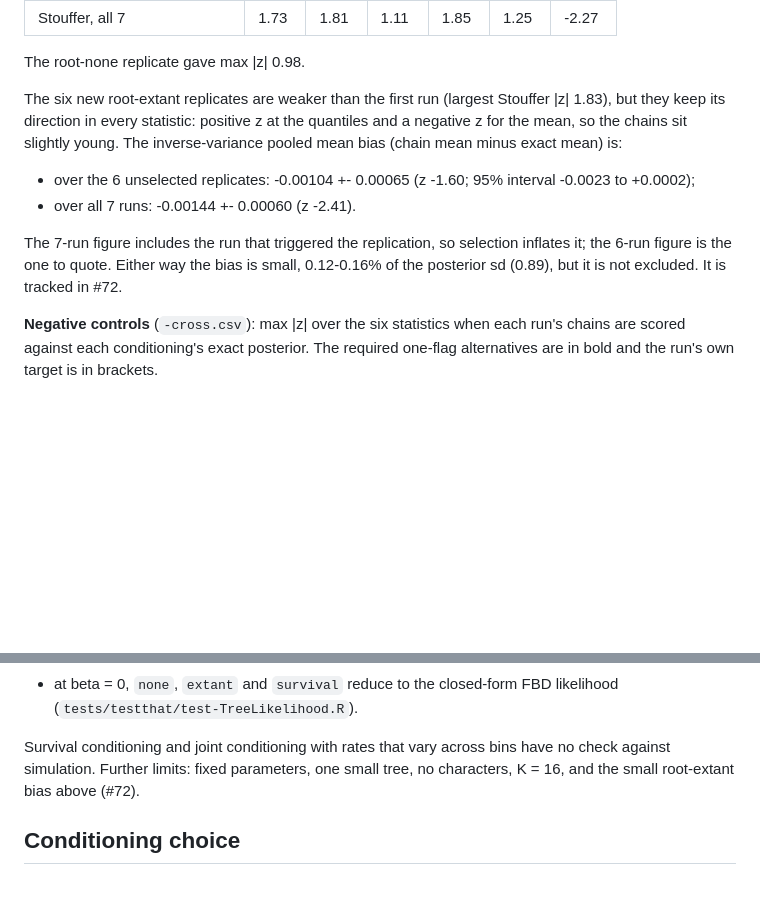
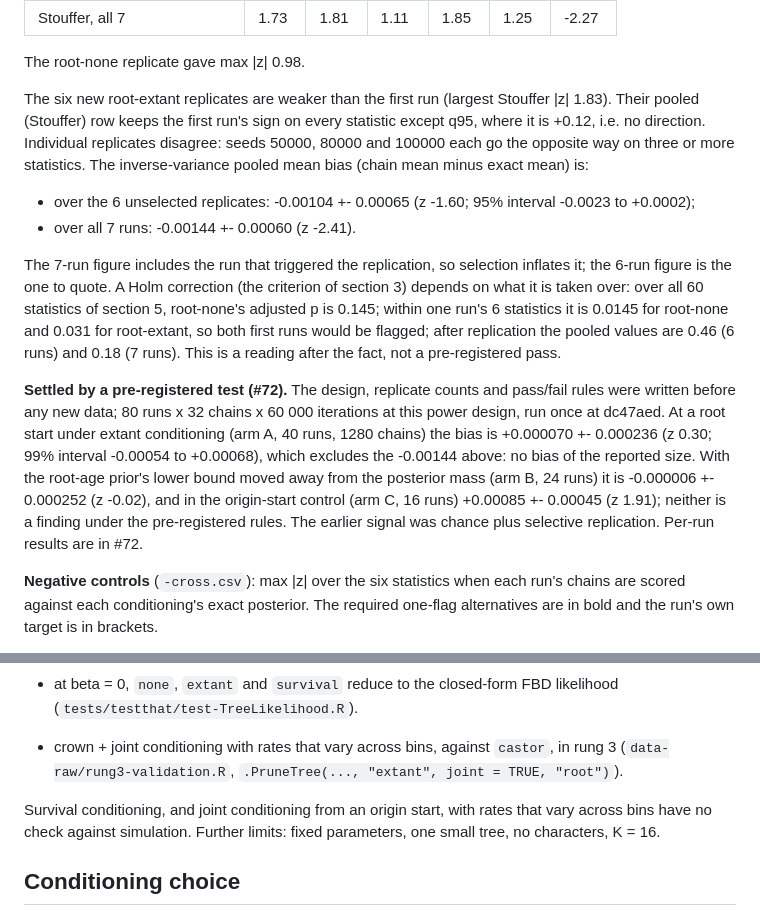
Before and after one commit to agent-issues/EvoTempo, a Markdown page: data-raw/rung5-age-results/README.md, 2 parts joined by grey strips. Drawn GitHub-style; blank space fills up the shorter version.

Commit message:
Rung 5 section 5: record the #72 pre-registered result; scope and replicate wording
- The root-extant bias is no longer described as 'not excluded': the pre-registered
  80-run test (#72) found +0.000070 +- 0.000236 (z 0.30) at a root start under extant
  conditioning, excluding the earlier -0.00144 (verify43d V-1).
- 'Keep its direction in every statistic' holds only for the pooled row, and not for
  q95 (+0.12); three replicates go the other way on three or more statistics (PR43d-6).
- Scope list adds rung 3's castor check of crown + joint conditioning (PR43d-9).
- Holm reading of section 5 under the section-3 criterion, labelled post hoc (PR43d-10).

```diff
--- a/data-raw/rung5-age-results/README.md
+++ b/data-raw/rung5-age-results/README.md
@@ -364,17 +364,32 @@ That makes six root-extant replicates (192 chains) and one root-none replicate (
 The root-none replicate gave max |z| 0.98.
 
 The six new root-extant replicates are weaker than the first run (largest Stouffer |z|
-1.83), but they keep its direction in every statistic: positive z at the quantiles and a
-negative z for the mean, so the chains sit slightly young. The inverse-variance pooled mean
-bias (chain mean minus exact mean) is:
+1.83). Their pooled (Stouffer) row keeps the first run's sign on every statistic except
+q95, where it is +0.12, i.e. no direction. Individual replicates disagree: seeds 50000,
+80000 and 100000 each go the opposite way on three or more statistics. The inverse-variance
+pooled mean bias (chain mean minus exact mean) is:
 
 - over the 6 unselected replicates: -0.00104 +- 0.00065 (z -1.60; 95% interval -0.0023 to
   +0.0002);
 - over all 7 runs: -0.00144 +- 0.00060 (z -2.41).
 
 The 7-run figure includes the run that triggered the replication, so selection inflates
-it; the 6-run figure is the one to quote. Either way the bias is small, 0.12-0.16% of the
-posterior sd (0.89), but it is not excluded. It is tracked in #72.
+it; the 6-run figure is the one to quote. A Holm correction (the criterion of section 3)
+depends on what it is taken over: over all 60 statistics of section 5, root-none's adjusted
+p is 0.145; within one run's 6 statistics it is 0.0145 for root-none and 0.031 for
+root-extant, so both first runs would be flagged; after replication the pooled values are
+0.46 (6 runs) and 0.18 (7 runs). This is a reading after the fact, not a pre-registered
+pass.
+
+**Settled by a pre-registered test (#72).** The design, replicate counts and pass/fail
+rules were written before any new data; 80 runs x 32 chains x 60 000 iterations at this
+power design, run once at dc47aed. At a root start under extant conditioning (arm A, 40
+runs, 1280 chains) the bias is +0.000070 +- 0.000236 (z 0.30; 99% interval -0.00054 to
++0.00068), which excludes the -0.00144 above: no bias of the reported size. With the
+root-age prior's lower bound moved away from the posterior mass (arm B, 24 runs) it is
+-0.000006 +- 0.000252 (z -0.02), and in the origin-start control (arm C, 16 runs)
++0.00085 +- 0.00045 (z 1.91); neither is a finding under the pre-registered rules. The
+earlier signal was chance plus selective replication. Per-run results are in #72.
 
 **Negative controls** (`-cross.csv`): max |z| over the six statistics when each run's chains
 are scored against each conditioning's exact posterior. The required one-flag alternatives
@@ -424,9 +439,12 @@ themselves are right. Those are checked independently only in part:
 - at beta = 0, `none`, `extant` and `survival` reduce to the closed-form FBD likelihood
   (`tests/testthat/test-TreeLikelihood.R`).
 
-Survival conditioning and joint conditioning with rates that vary across bins have no
-check against simulation. Further limits: fixed parameters, one small tree, no characters,
-K = 16, and the small root-extant bias above (#72).
+- crown + joint conditioning with rates that vary across bins, against `castor`, in rung 3
+  (`data-raw/rung3-validation.R`, `.PruneTree(..., "extant", joint = TRUE, "root")`).
+
+Survival conditioning, and joint conditioning from an origin start, with rates that vary
+across bins have no check against simulation. Further limits: fixed parameters, one small
+tree, no characters, K = 16.
 
 ## Conditioning choice
 
```
